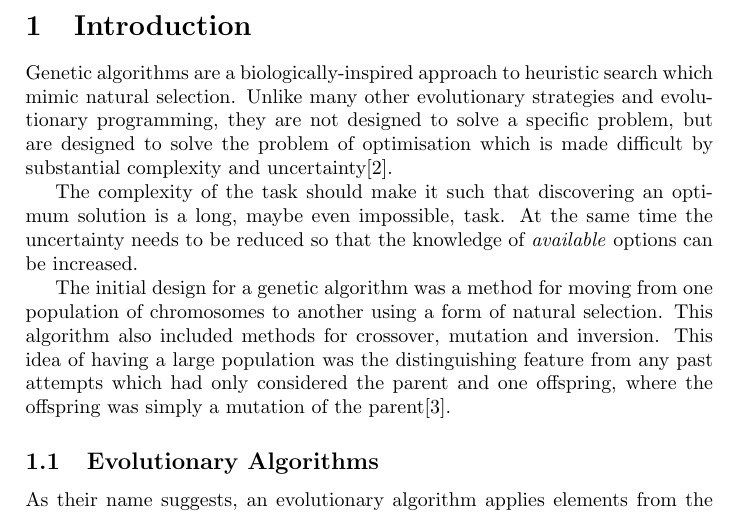
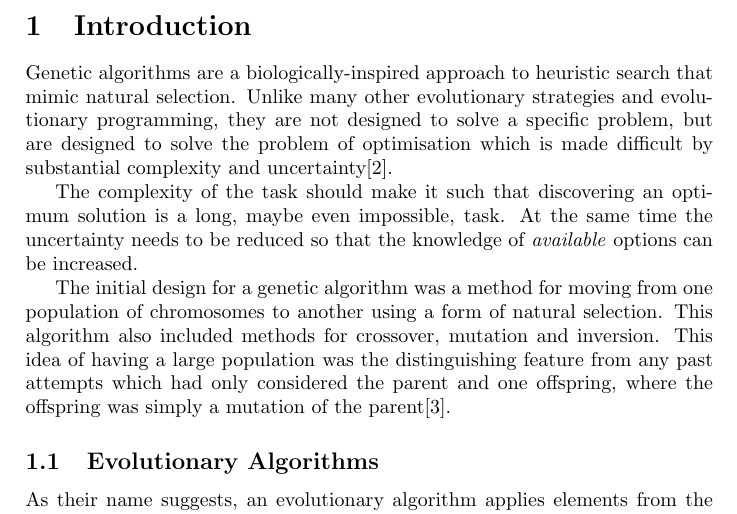
Before and after one commit to SoftlySplinter/sem6120-assign1, a LaTeX document (report/report.tex): part of page 3 of 13, cut so that both start at the same text. The pictures show the PDF file report/report.pdf that the author committed with the source.

Commit message:
Minor changes.

```diff
--- a/report/report.tex
+++ b/report/report.tex
@@ -60,7 +60,7 @@
 \newpage
 \section{Introduction}
 Genetic algorithms are a biologically-inspired approach to heuristic search
-which mimic natural selection. Unlike many other evolutionary strategies and
+that mimic natural selection. Unlike many other evolutionary strategies and
 evolutionary programming, they are not designed to solve a specific problem,
 but are designed to solve the problem of optimisation which is made difficult
 by substantial complexity and uncertainty\cite{Holland1992Adaptation}.
```
Also changed, not shown: img/chromosome.png, report/report.pdf.
